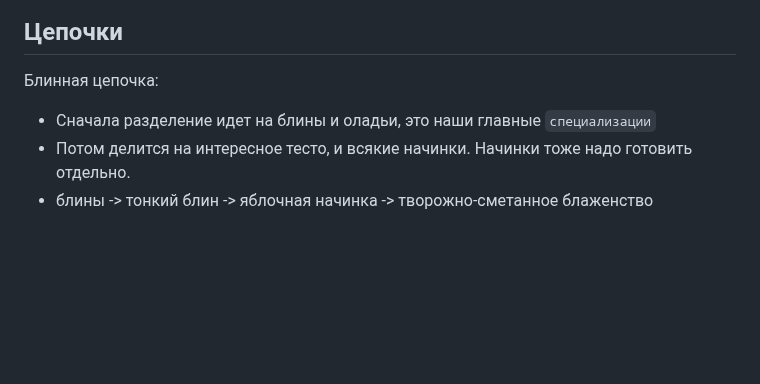
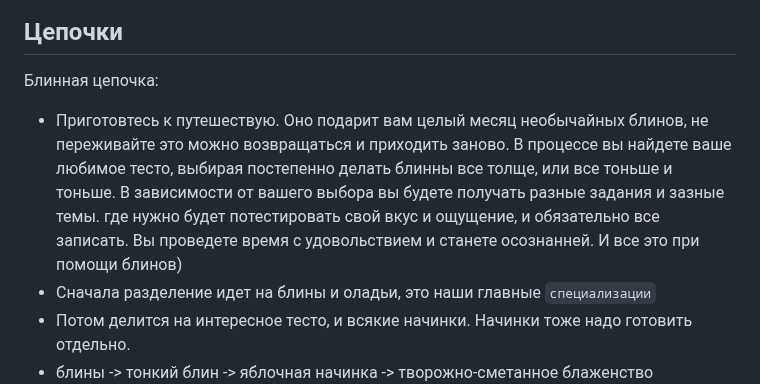
Before and after one commit to thefrol/go-vue-recipe-blog, a Markdown page: docs/BACKLOG.md, the part around the change. GitHub-like rendering; blank space fills up the shorter version.

Commit message:
docs: future введение к блинам

```diff
--- a/docs/BACKLOG.md
+++ b/docs/BACKLOG.md
@@ -33,6 +33,7 @@
 ## Цепочки
 
 Блинная цепочка:
++ Приготовтесь к путешествую. Оно подарит вам целый месяц необычайных блинов, не переживайте это можно возвращаться и приходить заново. В процессе вы найдете ваше любимое тесто, выбирая постепенно делать блинны все толще, или все тоньше и тоньше. В зависимости от вашего выбора вы будете получать разные задания и зазные темы. где нужно будет потестировать свой вкус и ощущение, и обязательно все записать. Вы проведете время с удовольствием и станете осознанней. И все это при помощи блинов)
 + Сначала разделение идет на блины и оладьи, это наши главные `специализации`
 + Потом делится на интересное тесто, и всякие начинки. Начинки тоже надо готовить отдельно.
 + блины -> тонкий блин -> яблочная начинка -> творожно-сметанное блаженство
```
